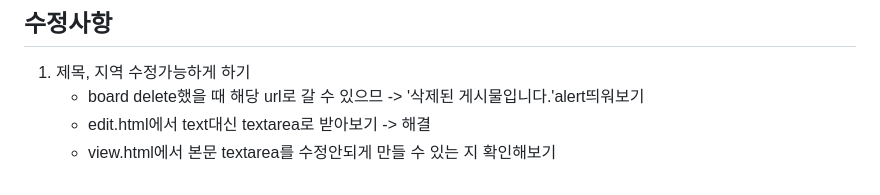
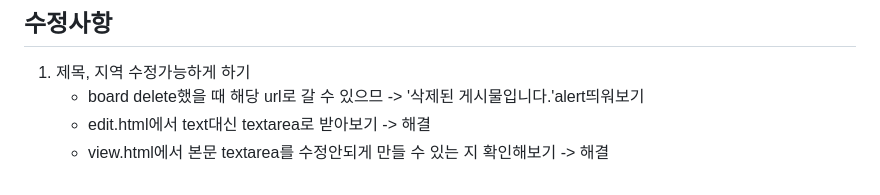
Before and after one commit to Suah-Cho/SSG_PROJECT01, a Markdown page: README.md, the part around the change. Drawn GitHub-style.

```diff
--- a/README.md
+++ b/README.md
@@ -161,4 +161,4 @@
 1. 제목, 지역 수정가능하게 하기
    - board delete했을 때 해당 url로 갈 수 있으므 -> '삭제된 게시물입니다.'alert띄워보기
    - edit.html에서 text대신 textarea로 받아보기 -> 해결
-   - view.html에서 본문 textarea를 수정안되게 만들 수 있는 지 확인해보기
+   - view.html에서 본문 textarea를 수정안되게 만들 수 있는 지 확인해보기 -> 해결
```
